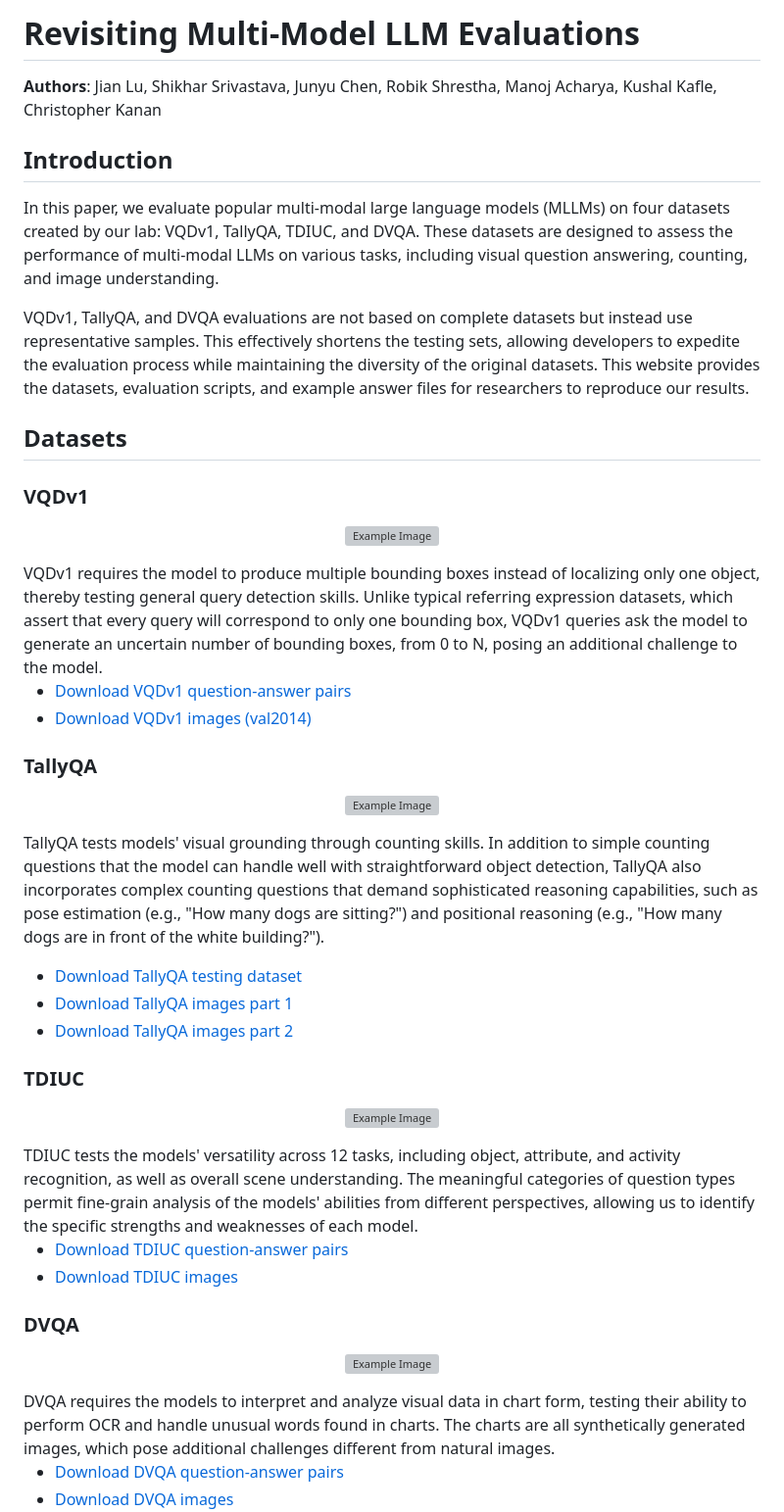
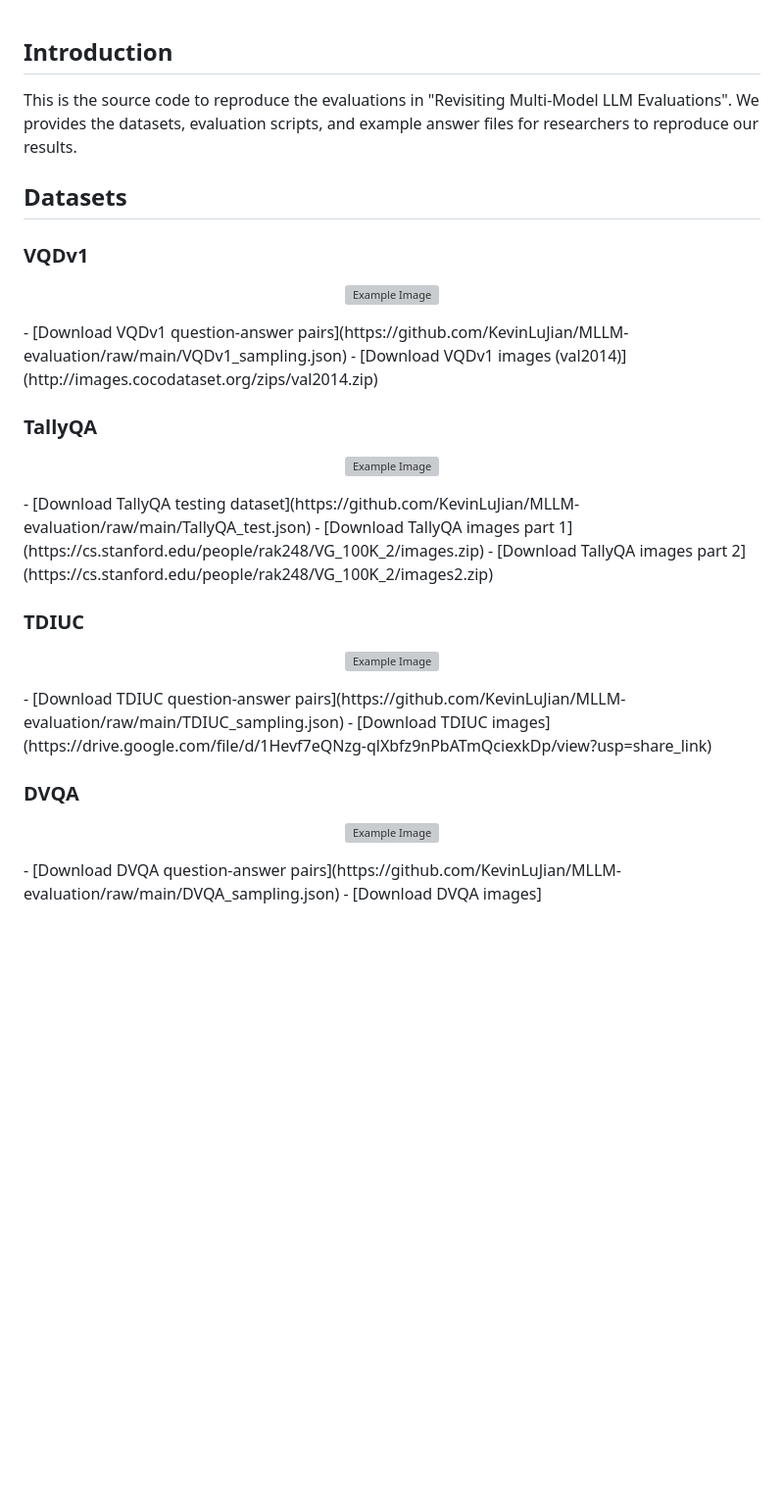
Before and after one commit to KevinLuJian/MLLM_supplemental, a Markdown page: README.md, the part around the change. Shown: that part at 98% size. GitHub-like rendering; blank space fills up the shorter version; grey boxes are pictures that could not be loaded.

```diff
--- a/README.md
+++ b/README.md
@@ -1,11 +1,5 @@
-# Revisiting Multi-Model LLM Evaluations
-
-**Authors**: Jian Lu, Shikhar Srivastava, Junyu Chen, Robik Shrestha, Manoj Acharya, Kushal Kafle, Christopher Kanan
-
 ## Introduction
-In this paper, we evaluate popular multi-modal large language models (MLLMs) on four datasets created by our lab: VQDv1, TallyQA, TDIUC, and DVQA. These datasets are designed to assess the performance of multi-modal LLMs on various tasks, including visual question answering, counting, and image understanding.
-
-VQDv1, TallyQA, and DVQA evaluations are not based on complete datasets but instead use representative samples. This effectively shortens the testing sets, allowing developers to expedite the evaluation process while maintaining the diversity of the original datasets. This website provides the datasets, evaluation scripts, and example answer files for researchers to reproduce our results.
+This is the source code to reproduce the evaluations in "Revisiting Multi-Model LLM Evaluations". We provides the datasets, evaluation scripts, and example answer files for researchers to reproduce our results.
 
 ## Datasets
 
@@ -13,8 +7,6 @@ VQDv1, TallyQA, and DVQA evaluations are not based on complete datasets but inst
 <p align="center">
   <img src="https://github.com/KevinLuJian/MLLMs_webpage/blob/main/VQDv1.png" alt="Example Image"/>
 </p>
-VQDv1 requires the model to produce multiple bounding boxes instead of localizing only one object, thereby testing general query detection skills. Unlike typical referring expression datasets, which assert that every query will correspond to only one bounding box, VQDv1 queries ask the model to generate an uncertain number of bounding boxes, from 0 to N, posing an additional challenge to the model.
-
 - [Download VQDv1 question-answer pairs](https://github.com/KevinLuJian/MLLM-evaluation/raw/main/VQDv1_sampling.json)
 - [Download VQDv1 images (val2014)](http://images.cocodataset.org/zips/val2014.zip)
 
@@ -22,9 +14,6 @@ VQDv1 requires the model to produce multiple bounding boxes instead of localizin
 <p align="center">
   <img src="https://github.com/KevinLuJian/MLLMs_webpage/blob/main/Images/TallyQA/CleanShot%202024-06-16%20at%2015.07.48%402x.png" alt="Example Image"/>
 </p>
-
-TallyQA tests models' visual grounding through counting skills. In addition to simple counting questions that the model can handle well with straightforward object detection, TallyQA also incorporates complex counting questions that demand sophisticated reasoning capabilities, such as pose estimation (e.g., "How many dogs are sitting?") and positional reasoning (e.g., "How many dogs are in front of the white building?").
-
 - [Download TallyQA testing dataset](https://github.com/KevinLuJian/MLLM-evaluation/raw/main/TallyQA_test.json)
 - [Download TallyQA images part 1](https://cs.stanford.edu/people/rak248/VG_100K_2/images.zip)
 - [Download TallyQA images part 2](https://cs.stanford.edu/people/rak248/VG_100K_2/images2.zip)
@@ -33,8 +22,6 @@ TallyQA tests models' visual grounding through counting skills. In addition to s
 <p align="center">
   <img src="https://github.com/KevinLuJian/MLLMs_webpage/blob/main/Images/TDIUC.png" alt="Example Image"/>
 </p>
-TDIUC tests the models' versatility across 12 tasks, including object, attribute, and activity recognition, as well as overall scene understanding. The meaningful categories of question types permit fine-grain analysis of the models' abilities from different perspectives, allowing us to identify the specific strengths and weaknesses of each model.
-
 - [Download TDIUC question-answer pairs](https://github.com/KevinLuJian/MLLM-evaluation/raw/main/TDIUC_sampling.json)
 - [Download TDIUC images](https://drive.google.com/file/d/1Hevf7eQNzg-qlXbfz9nPbATmQciexkDp/view?usp=share_link)
 
@@ -43,8 +30,6 @@ TDIUC tests the models' versatility across 12 tasks, including object, attribute
 <p align="center">
   <img src="https://github.com/KevinLuJian/MLLMs_webpage/blob/main/Images/DVQA/CleanShot%202024-06-16%20at%2014.32.32%402x.png" alt="Example Image"/>
 </p>
-DVQA requires the models to interpret and analyze visual data in chart form, testing their ability to perform OCR and handle unusual words found in charts. The charts are all synthetically generated images, which pose additional challenges different from natural images.
-
 - [Download DVQA question-answer pairs](https://github.com/KevinLuJian/MLLM-evaluation/raw/main/DVQA_sampling.json)
 - [Download DVQA images](https://drive.google.com/file/d/1iOSjgbqnTiLpMFuuRa3kIs3E_RxGkKmX/view?usp=share_link)
 
```
